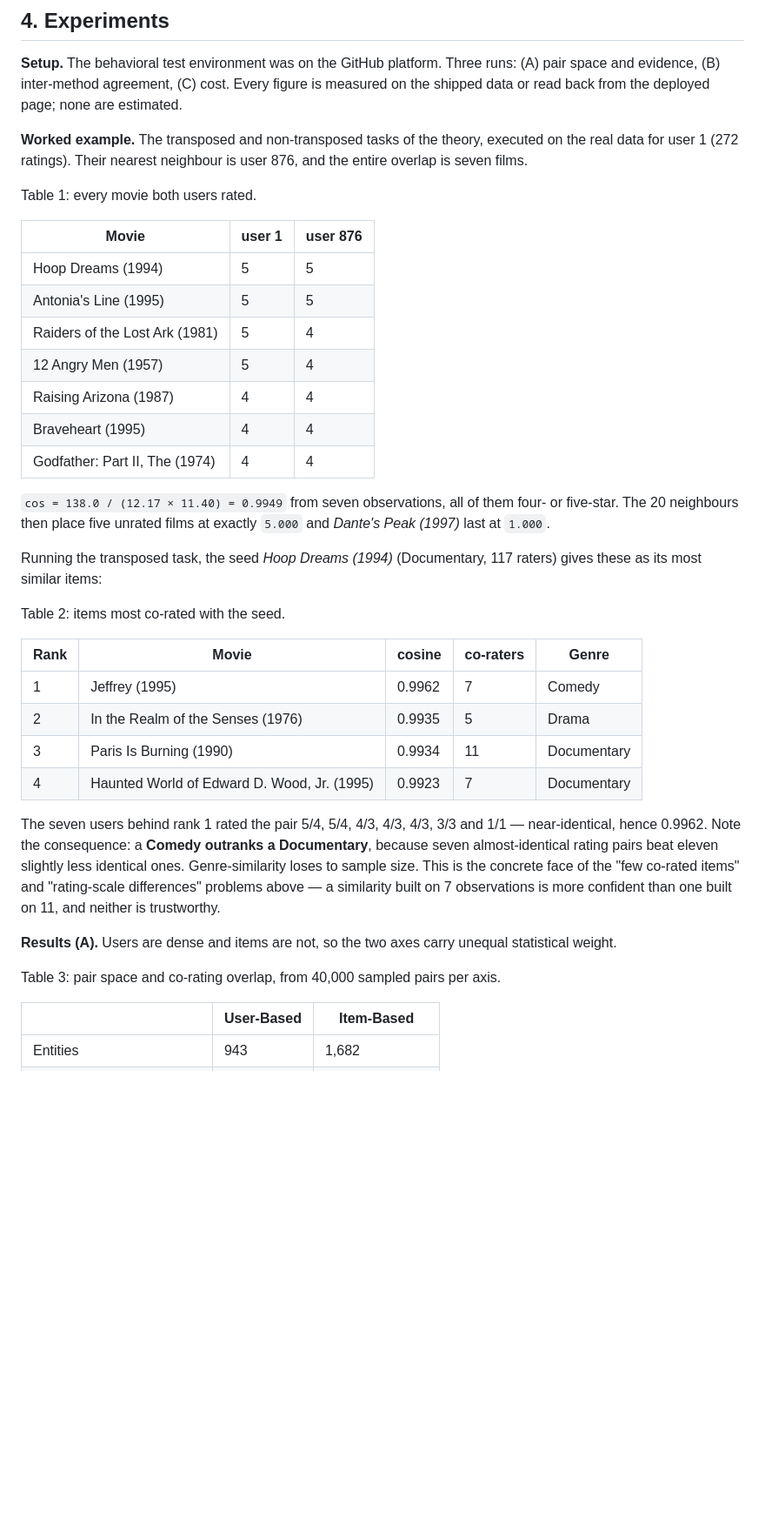
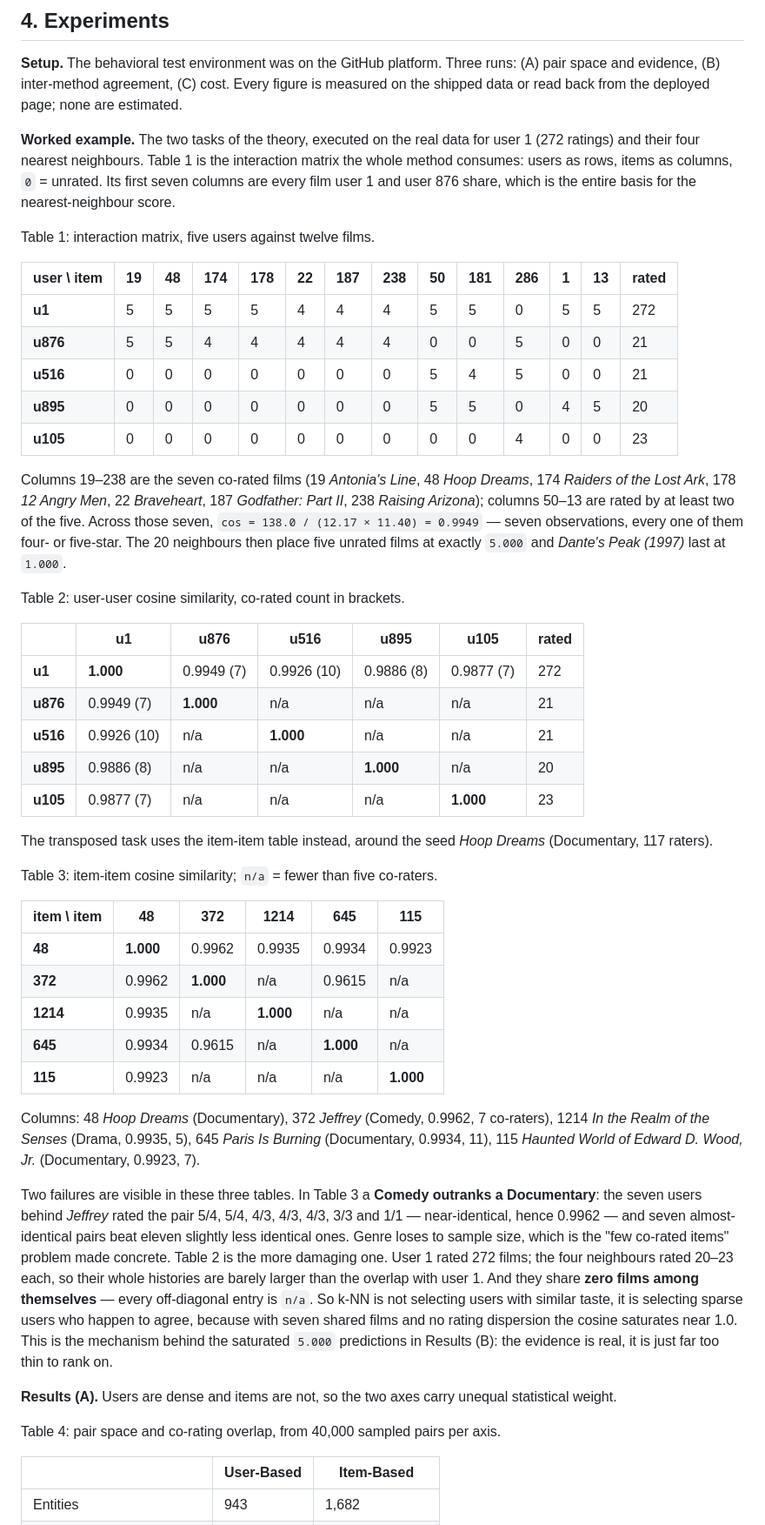
Before and after one commit to PollyIva/Collaborative-Filtering-Movie-Recommender, a Markdown page: Polina_Ivanilova_a03_report.md, the part around one of its changes. Shown at 87% size. Rendered like a GitHub page; blank space fills up the shorter version.

Commit message:
Report: show all three CF matrices in the worked example
The 2-user table is superseded by the 5-user x 12-item interaction matrix it
was a special case of, so the section gains two tables and loses none.

  Table 1  interaction matrix, users as rows / items as columns, 0 = unrated;
           first 7 columns are the co-rated films so the cos = 138.0/(12.17 x
           11.40) = 0.9949 derivation stays visible in place
  Table 2  user-user cosine, co-rated count in brackets
  Table 3  item-item cosine around the seed, n/a below the co-rating floor

New finding, and the strongest argument in the section: user 1 rated 272 films
while all four neighbours rated 20-23, and they share ZERO films with each
other (every off-diagonal cell n/a). k-NN is selecting sparse users who happen
to agree rather than users with similar taste, because 7 shared films with no
rating dispersion saturate the cosine near 1.0. That is the mechanism behind
the saturated 5.000 predictions already reported in Results (B).

Downstream tables renumbered 3-5 -> 4-6.

```diff
--- a/Polina_Ivanilova_a03_report.md
+++ b/Polina_Ivanilova_a03_report.md
@@ -100,38 +100,49 @@ Prediction, over the 20 nearest users (User-Based) or the 10 rated films nearest
 
 **Setup.** The behavioral test environment was on the GitHub platform. Three runs: (A) pair space and evidence, (B) inter-method agreement, (C) cost. Every figure is measured on the shipped data or read back from the deployed page; none are estimated.
 
-**Worked example.** The transposed and non-transposed tasks of the theory, executed on the real data for user 1 (272 ratings). Their nearest neighbour is user 876, and the entire overlap is seven films.
+**Worked example.** The two tasks of the theory, executed on the real data for user 1 (272 ratings) and their four nearest neighbours. Table 1 is the interaction matrix the whole method consumes: users as rows, items as columns, `0` = unrated. Its first seven columns are every film user 1 and user 876 share, which is the entire basis for the nearest-neighbour score.
 
-Table 1: every movie both users rated.
+Table 1: interaction matrix, five users against twelve films.
 
-| Movie | user 1 | user 876 |
-|---|---|---|
-| Hoop Dreams (1994) | 5 | 5 |
-| Antonia's Line (1995) | 5 | 5 |
-| Raiders of the Lost Ark (1981) | 5 | 4 |
-| 12 Angry Men (1957) | 5 | 4 |
-| Raising Arizona (1987) | 4 | 4 |
-| Braveheart (1995) | 4 | 4 |
-| Godfather: Part II, The (1974) | 4 | 4 |
+| user \ item | 19 | 48 | 174 | 178 | 22 | 187 | 238 | 50 | 181 | 286 | 1 | 13 | rated |
+|---|---|---|---|---|---|---|---|---|---|---|---|---|---|
+| **u1** | 5 | 5 | 5 | 5 | 4 | 4 | 4 | 5 | 5 | 0 | 5 | 5 | 272 |
+| **u876** | 5 | 5 | 4 | 4 | 4 | 4 | 4 | 0 | 0 | 5 | 0 | 0 | 21 |
+| **u516** | 0 | 0 | 0 | 0 | 0 | 0 | 0 | 5 | 4 | 5 | 0 | 0 | 21 |
+| **u895** | 0 | 0 | 0 | 0 | 0 | 0 | 0 | 5 | 5 | 0 | 4 | 5 | 20 |
+| **u105** | 0 | 0 | 0 | 0 | 0 | 0 | 0 | 0 | 0 | 4 | 0 | 0 | 23 |
 
-`cos = 138.0 / (12.17 × 11.40) = 0.9949` from seven observations, all of them four- or five-star. The 20 neighbours then place five unrated films at exactly `5.000` and *Dante's Peak (1997)* last at `1.000`.
+Columns 19–238 are the seven co-rated films (19 *Antonia's Line*, 48 *Hoop Dreams*, 174 *Raiders of the Lost Ark*, 178 *12 Angry Men*, 22 *Braveheart*, 187 *Godfather: Part II*, 238 *Raising Arizona*); columns 50–13 are rated by at least two of the five. Across those seven, `cos = 138.0 / (12.17 × 11.40) = 0.9949` — seven observations, every one of them four- or five-star. The 20 neighbours then place five unrated films at exactly `5.000` and *Dante's Peak (1997)* last at `1.000`.
 
-Running the transposed task, the seed *Hoop Dreams (1994)* (Documentary, 117 raters) gives these as its most similar items:
+Table 2: user-user cosine similarity, co-rated count in brackets.
 
-Table 2: items most co-rated with the seed.
+| | u1 | u876 | u516 | u895 | u105 | rated |
+|---|---|---|---|---|---|---|
+| **u1** | **1.000** | 0.9949 (7) | 0.9926 (10) | 0.9886 (8) | 0.9877 (7) | 272 |
+| **u876** | 0.9949 (7) | **1.000** | n/a | n/a | n/a | 21 |
+| **u516** | 0.9926 (10) | n/a | **1.000** | n/a | n/a | 21 |
+| **u895** | 0.9886 (8) | n/a | n/a | **1.000** | n/a | 20 |
+| **u105** | 0.9877 (7) | n/a | n/a | n/a | **1.000** | 23 |
 
-| Rank | Movie | cosine | co-raters | Genre |
-|---|---|---|---|---|
-| 1 | Jeffrey (1995) | 0.9962 | 7 | Comedy |
-| 2 | In the Realm of the Senses (1976) | 0.9935 | 5 | Drama |
-| 3 | Paris Is Burning (1990) | 0.9934 | 11 | Documentary |
-| 4 | Haunted World of Edward D. Wood, Jr. (1995) | 0.9923 | 7 | Documentary |
+The transposed task uses the item-item table instead, around the seed *Hoop Dreams* (Documentary, 117 raters).
 
-The seven users behind rank 1 rated the pair 5/4, 5/4, 4/3, 4/3, 4/3, 3/3 and 1/1 — near-identical, hence 0.9962. Note the consequence: a **Comedy outranks a Documentary**, because seven almost-identical rating pairs beat eleven slightly less identical ones. Genre-similarity loses to sample size. This is the concrete face of the "few co-rated items" and "rating-scale differences" problems above — a similarity built on 7 observations is more confident than one built on 11, and neither is trustworthy.
+Table 3: item-item cosine similarity; `n/a` = fewer than five co-raters.
+
+| item \ item | 48 | 372 | 1214 | 645 | 115 |
+|---|---|---|---|---|---|
+| **48** | **1.000** | 0.9962 | 0.9935 | 0.9934 | 0.9923 |
+| **372** | 0.9962 | **1.000** | n/a | 0.9615 | n/a |
+| **1214** | 0.9935 | n/a | **1.000** | n/a | n/a |
+| **645** | 0.9934 | 0.9615 | n/a | **1.000** | n/a |
+| **115** | 0.9923 | n/a | n/a | n/a | **1.000** |
+
+Columns: 48 *Hoop Dreams* (Documentary), 372 *Jeffrey* (Comedy, 0.9962, 7 co-raters), 1214 *In the Realm of the Senses* (Drama, 0.9935, 5), 645 *Paris Is Burning* (Documentary, 0.9934, 11), 115 *Haunted World of Edward D. Wood, Jr.* (Documentary, 0.9923, 7).
+
+Two failures are visible in these three tables. In Table 3 a **Comedy outranks a Documentary**: the seven users behind *Jeffrey* rated the pair 5/4, 5/4, 4/3, 4/3, 4/3, 3/3 and 1/1 — near-identical, hence 0.9962 — and seven almost-identical pairs beat eleven slightly less identical ones. Genre loses to sample size, which is the "few co-rated items" problem made concrete. Table 2 is the more damaging one. User 1 rated 272 films; the four neighbours rated 20–23 each, so their whole histories are barely larger than the overlap with user 1. And they share **zero films among themselves** — every off-diagonal entry is `n/a`. So k-NN is not selecting users with similar taste, it is selecting sparse users who happen to agree, because with seven shared films and no rating dispersion the cosine saturates near 1.0. This is the mechanism behind the saturated `5.000` predictions in Results (B): the evidence is real, it is just far too thin to rank on.
 
 **Results (A).** Users are dense and items are not, so the two axes carry unequal statistical weight.
 
-Table 3: pair space and co-rating overlap, from 40,000 sampled pairs per axis.
+Table 4: pair space and co-rating overlap, from 40,000 sampled pairs per axis.
 
 | | User-Based | Item-Based |
 |---|---|---|
```
Also changed, not shown: other parts of Polina_Ivanilova_a03_report.md (+2 -2 lines).
